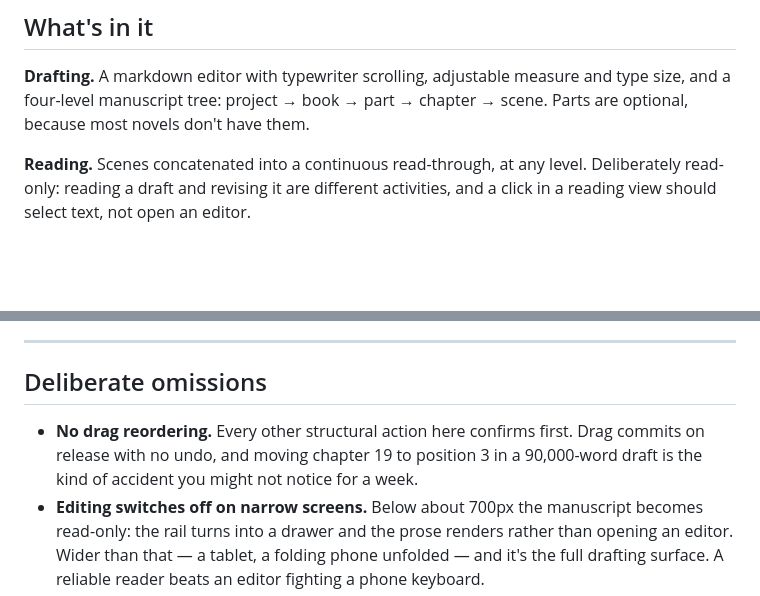
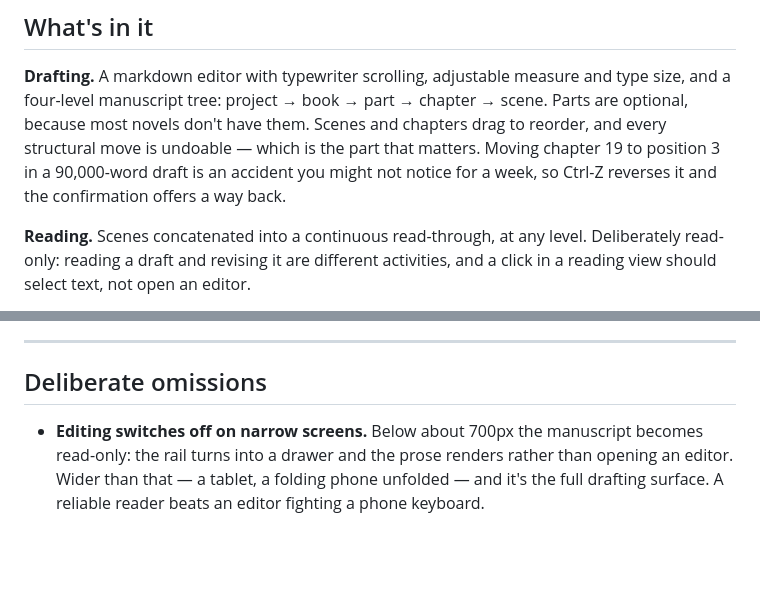
Before and after one commit to badbox29/recension, a Markdown page: README.md, 2 parts joined by grey strips. Rendered like a GitHub page; blank space fills up the shorter version.

```diff
--- a/README.md
+++ b/README.md
@@ -32,6 +32,10 @@ wrote.
 **Drafting.** A markdown editor with typewriter scrolling, adjustable measure
 and type size, and a four-level manuscript tree: project → book → part →
 chapter → scene. Parts are optional, because most novels don't have them.
+Scenes and chapters drag to reorder, and every structural move is undoable —
+which is the part that matters. Moving chapter 19 to position 3 in a
+90,000-word draft is an accident you might not notice for a week, so Ctrl-Z
+reverses it and the confirmation offers a way back.
 
 **Reading.** Scenes concatenated into a continuous read-through, at any level.
 Deliberately read-only: reading a draft and revising it are different
@@ -186,9 +190,6 @@ already there.
 
 ## Deliberate omissions
 
-- **No drag reordering.** Every other structural action here confirms first.
-  Drag commits on release with no undo, and moving chapter 19 to position 3 in
-  a 90,000-word draft is the kind of accident you might not notice for a week.
 - **Editing switches off on narrow screens.** Below about 700px the manuscript
   becomes read-only: the rail turns into a drawer and the prose renders rather
   than opening an editor. Wider than that — a tablet, a folding phone unfolded
```
